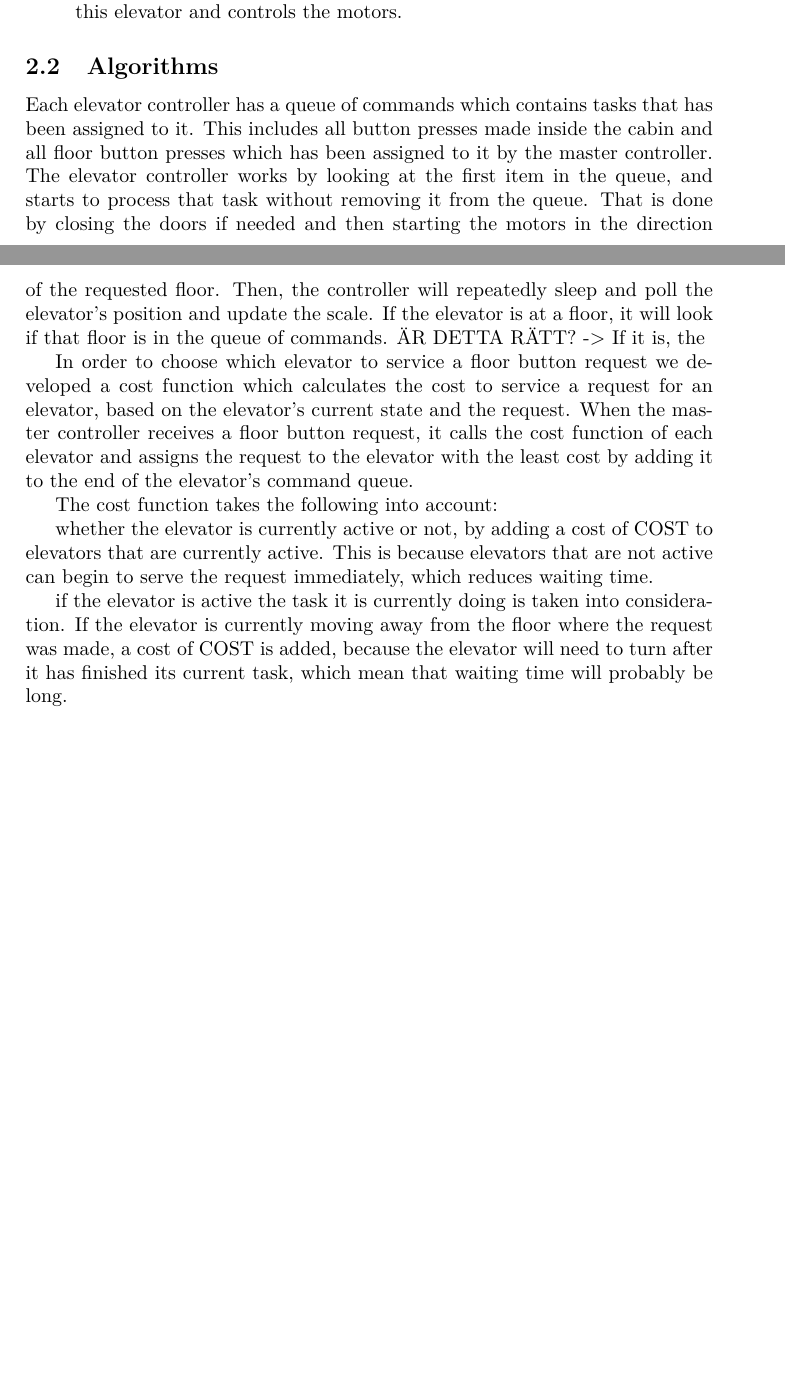
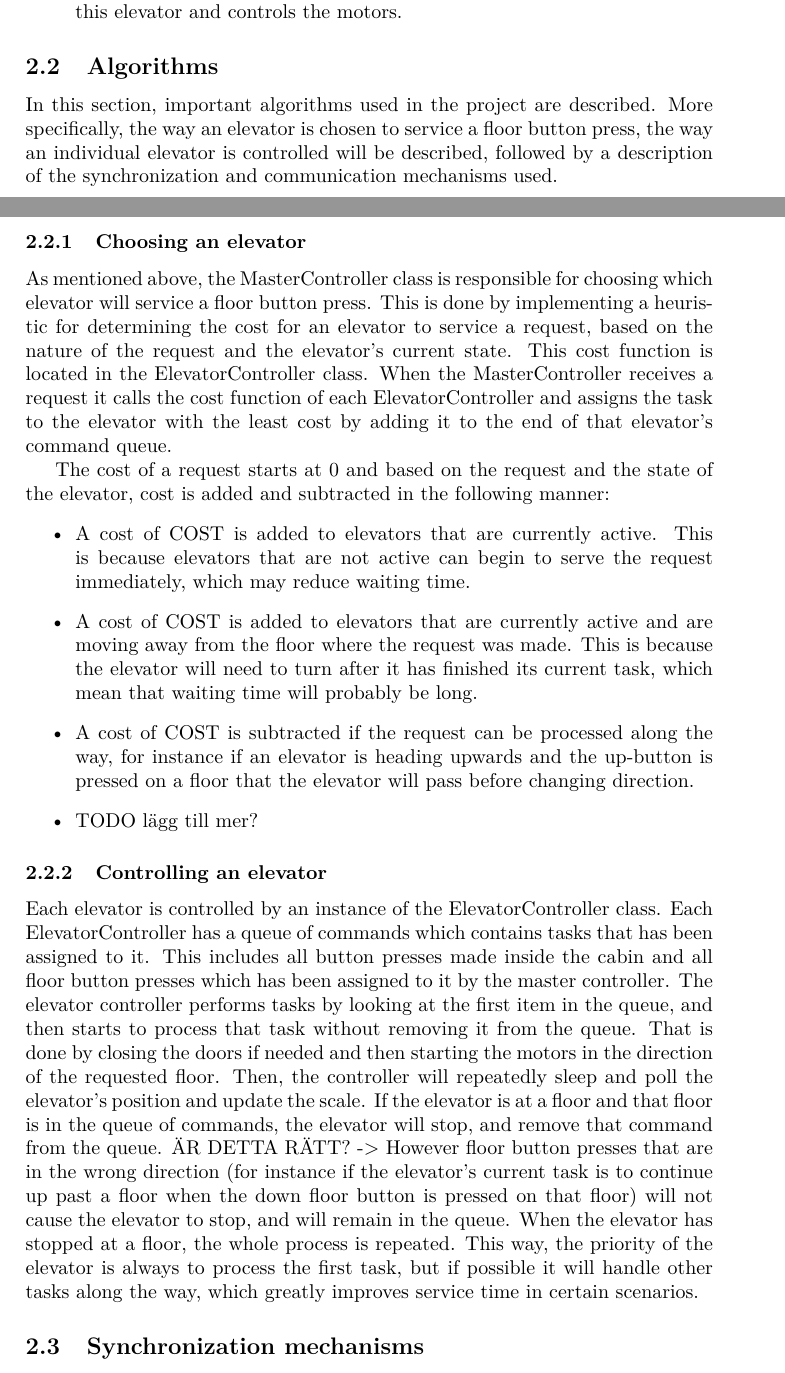
Before and after one commit to tobiasbexelius/pps14project, a LaTeX document (report.tex): two parts of pages 1 and 2 of 4, joined at a grey line, cut so that both start at the same text, the shorter picture padded with empty space. Compiled offline with XeLaTeX.

Commit message:
updated draft of algorithms section

```diff
--- a/report.tex
+++ b/report.tex
@@ -74,30 +74,26 @@ responsibilities.
 % Describe algorithms you have developed (chosen), synchronization or/and
 % communication mechanisms you have used, and explain motivation for your design
 % choices.
+In this section, important algorithms used in the project are described. More specifically, the way an elevator is chosen to service a floor button press, the way an individual elevator is controlled will be described, followed by a description of the synchronization and communication mechanisms used.
+
+\subsubsection{Choosing an elevator}
+As mentioned above, the MasterController class is responsible for choosing which elevator will service a floor button press. This is done by implementing a heuristic for determining the cost for an elevator to service a request, based on the nature of the request and the elevator's current state. This cost function is located in the ElevatorController class. When the MasterController receives a request it calls the cost function of each ElevatorController and assigns the task to the elevator with the least cost by adding it to the end of that elevator's command queue.
+
+The cost of a request starts at 0 and based on the request and the state of the elevator, cost is added and subtracted in the following manner:
+\begin{itemize}
+\item A cost of COST is added to elevators that are currently active. This is because elevators that are not active can begin to serve the request immediately, which may reduce waiting time.
+\item A cost of COST is added to elevators that are currently active and are moving away from the floor where the request was made. This is because the elevator will need to turn after it has finished its current task, which mean that waiting time will probably be long.
+\item A cost of COST is subtracted if the request can be processed along the way, for instance if an elevator is heading upwards and the  up-button is pressed on a floor that the elevator will pass before changing direction.
+\item TODO lägg till mer?
+\end{itemize}
+
+\subsubsection{Controlling an elevator}
+
+Each elevator is controlled by an instance of the ElevatorController class. Each ElevatorController has a queue of commands which contains tasks that has been assigned to it. This includes all button presses made inside the cabin and all floor button presses which has been assigned to it by the master controller. The elevator controller performs tasks by looking at the first item in the queue, and then starts to process that task without removing it from the queue. That is done by closing the doors if needed and then starting the motors in the direction of the requested floor. Then, the controller will repeatedly sleep and poll the elevator's position and update the scale. If the elevator is at a floor and that floor is in the queue of commands, the elevator will stop, and remove that command from the queue. ÄR DETTA RÄTT? -> However floor button presses that are in the wrong direction (for instance if the elevator's current task is to continue up past a floor when the down floor button is pressed on that floor) will not cause the elevator to stop, and will remain in the queue. When the elevator has stopped at a floor, the whole process is repeated. This way, the priority of the elevator is always to process the first task, but if possible it will handle other tasks along the way, which greatly improves service time in certain scenarios.
 
 
-% the elevator controller
-Each elevator controller has a queue of commands which contains tasks that has been assigned to it. This includes all button presses made inside the cabin and all floor button presses which has been assigned to it by the master controller. The elevator controller works by looking at the first item in the queue, and starts to process that task without removing it from the queue. That is done by closing the doors if needed and then starting the motors in the direction of the requested floor. Then, the controller will repeatedly sleep and poll the elevator's position and update the scale. If the elevator is at a floor, it will look if that floor is in the queue of commands. ÄR DETTA RÄTT? -> If it is, the
-
-
-% Description of an algorithm used for selection of andoing elevator to service a request (button pressing)
-In order to choose which elevator to service a floor button request we developed a cost function which calculates the cost to service a request for an elevator, based on the elevator's current state and the request. When the master controller receives a floor button request, it calls the cost function of each elevator and assigns the request to the elevator with the least cost by adding it to the end of the elevator's command queue.
-
-The cost function takes the following into account:
-
-whether the elevator is currently active or not, by adding a cost of COST to elevators that are currently active. This is because elevators that are not active can begin to serve the request immediately, which reduces waiting time.
-
-if the elevator is active the task it is currently doing is taken into consideration. If the elevator is currently moving away from the floor where the request was made, a cost of COST is added, because the elevator will need to turn after it has finished its current task, which mean that waiting time will probably be long.
-
-However, if
-
-TODO, skriver inte om detta mer, eftersom det eventuellt kommer ändras.
-
-
-
-
+\subsection{Synchronization mechanisms}
 % Explanation of synchronization mechanisms used in implementation (which mechanism, where and why).
-
 Shared datastructures, semaphores, synchronized methods(monitors??)
 
 
```
